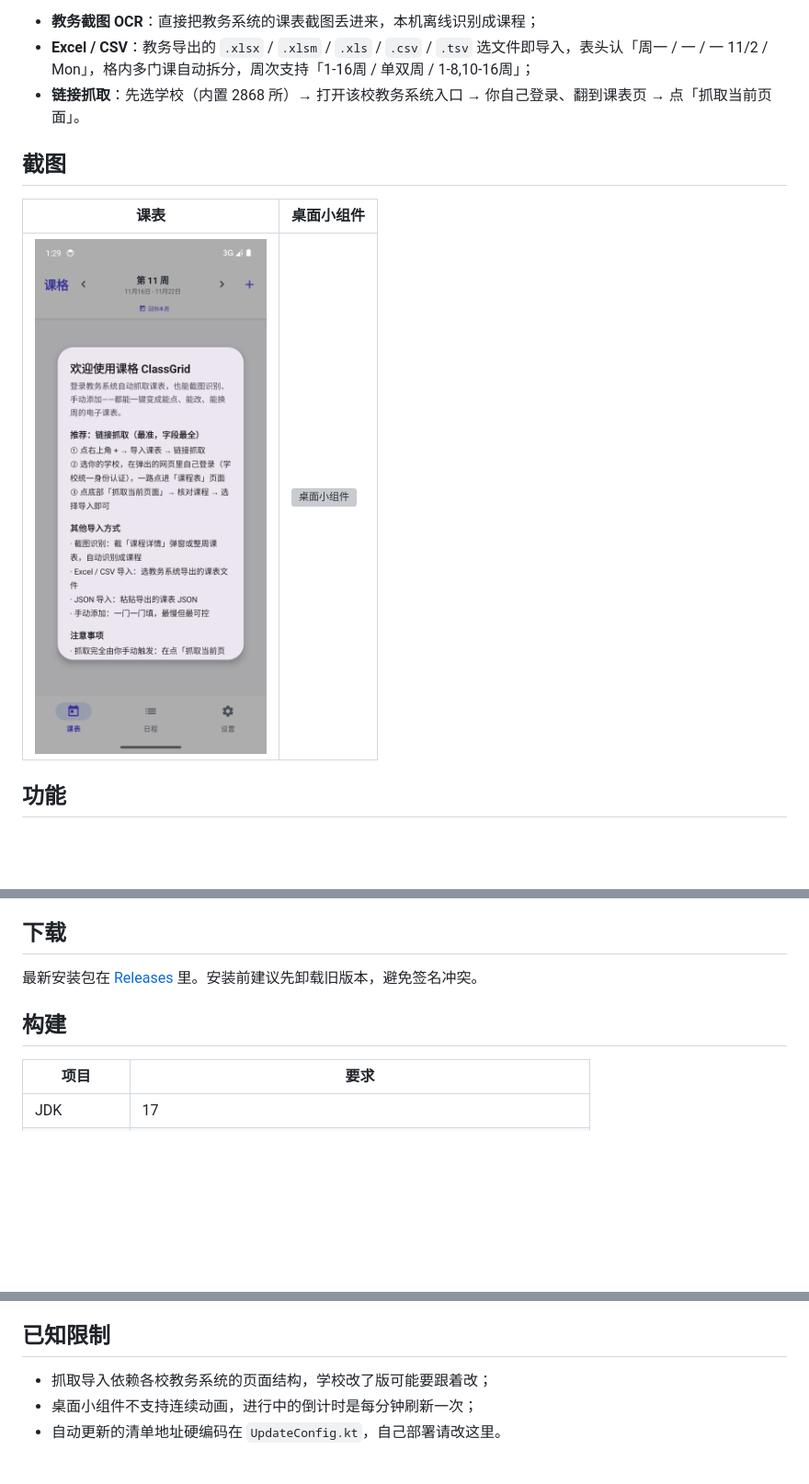
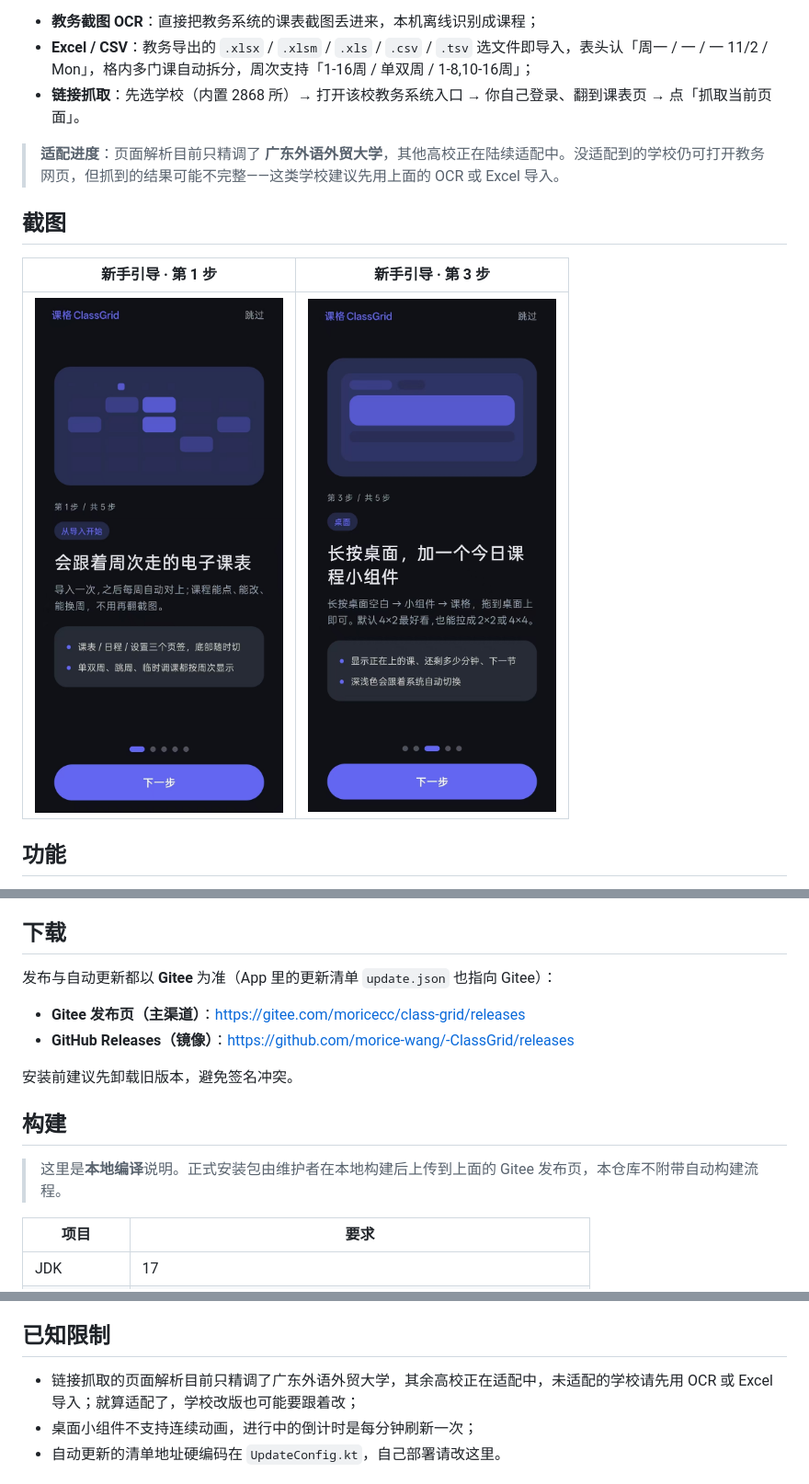
Before and after one commit to morice-wang/-ClassGrid, a Markdown page: README.md, 3 parts joined by grey strips. Shown at 92% size. Drawn GitHub-style; pictures changed too: docs/screenshots/onboarding-1.png (added), docs/screenshots/onboarding-3.png (added); blank space fills up the shorter version; grey boxes are pictures that could not be loaded.

Commit message:
docs: 截图换成新手引导实拍；补充链接抓取仅适配广外、下载以 Gitee 为准

```diff
--- a/README.md
+++ b/README.md
@@ -8,11 +8,13 @@
 - **Excel / CSV**：教务导出的 `.xlsx` / `.xlsm` / `.xls` / `.csv` / `.tsv` 选文件即导入，表头认「周一 / 一 / 一 11/2 / Mon」，格内多门课自动拆分，周次支持「1-16周 / 单双周 / 1-8,10-16周」；
 - **链接抓取**：先选学校（内置 2868 所）→ 打开该校教务系统入口 → 你自己登录、翻到课表页 → 点「抓取当前页面」。
 
+> **适配进度**：页面解析目前只精调了 **广东外语外贸大学**，其他高校正在陆续适配中。没适配到的学校仍可打开教务网页，但抓到的结果可能不完整——这类学校建议先用上面的 OCR 或 Excel 导入。
+
 ## 截图
 
-| 课表 | 桌面小组件 |
+| 新手引导 · 第 1 步 | 新手引导 · 第 3 步 |
 |------|------------|
-| ![课表](docs/screenshots/home.png) | ![桌面小组件](docs/screenshots/widget.png) |
+| ![第 1 步：从导入开始](docs/screenshots/onboarding-1.png) | ![第 3 步：长按桌面加今日课程小组件](docs/screenshots/onboarding-3.png) |
 
 ## 功能
 
@@ -30,9 +32,16 @@
 
 ## 下载
 
-最新安装包在 [Releases](../../releases) 里。安装前建议先卸载旧版本，避免签名冲突。
+发布与自动更新都以 **Gitee** 为准（App 里的更新清单 `update.json` 也指向 Gitee）：
+
+- **Gitee 发布页（主渠道）**：<https://gitee.com/moricecc/class-grid/releases>
+- **GitHub Releases（镜像）**：<https://github.com/morice-wang/-ClassGrid/releases>
+
+安装前建议先卸载旧版本，避免签名冲突。
 
 ## 构建
+
+> 这里是**本地编译**说明。正式安装包由维护者在本地构建后上传到上面的 Gitee 发布页，本仓库不附带自动构建流程。
 
 | 项目 | 要求 |
 |------|------|
@@ -98,7 +107,7 @@ docs/                        # 架构、审计、迭代日志、教务系统调
 
 ## 已知限制
 
-- 抓取导入依赖各校教务系统的页面结构，学校改了版可能要跟着改；
+- 链接抓取的页面解析目前只精调了广东外语外贸大学，其余高校正在适配中，未适配的学校请先用 OCR 或 Excel 导入；就算适配了，学校改版也可能要跟着改；
 - 桌面小组件不支持连续动画，进行中的倒计时是每分钟刷新一次；
 - 自动更新的清单地址硬编码在 `UpdateConfig.kt`，自己部署请改这里。
 
```
